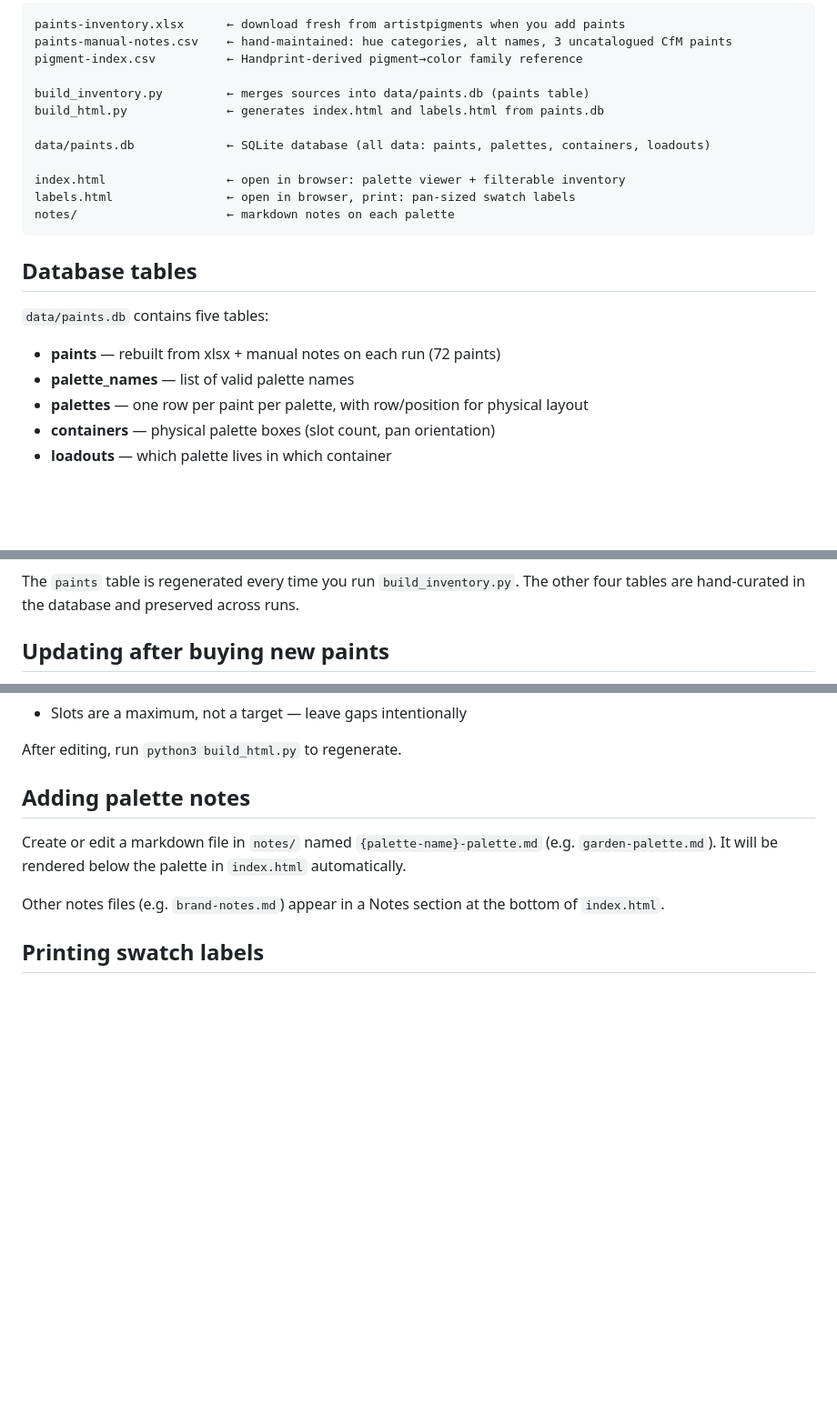
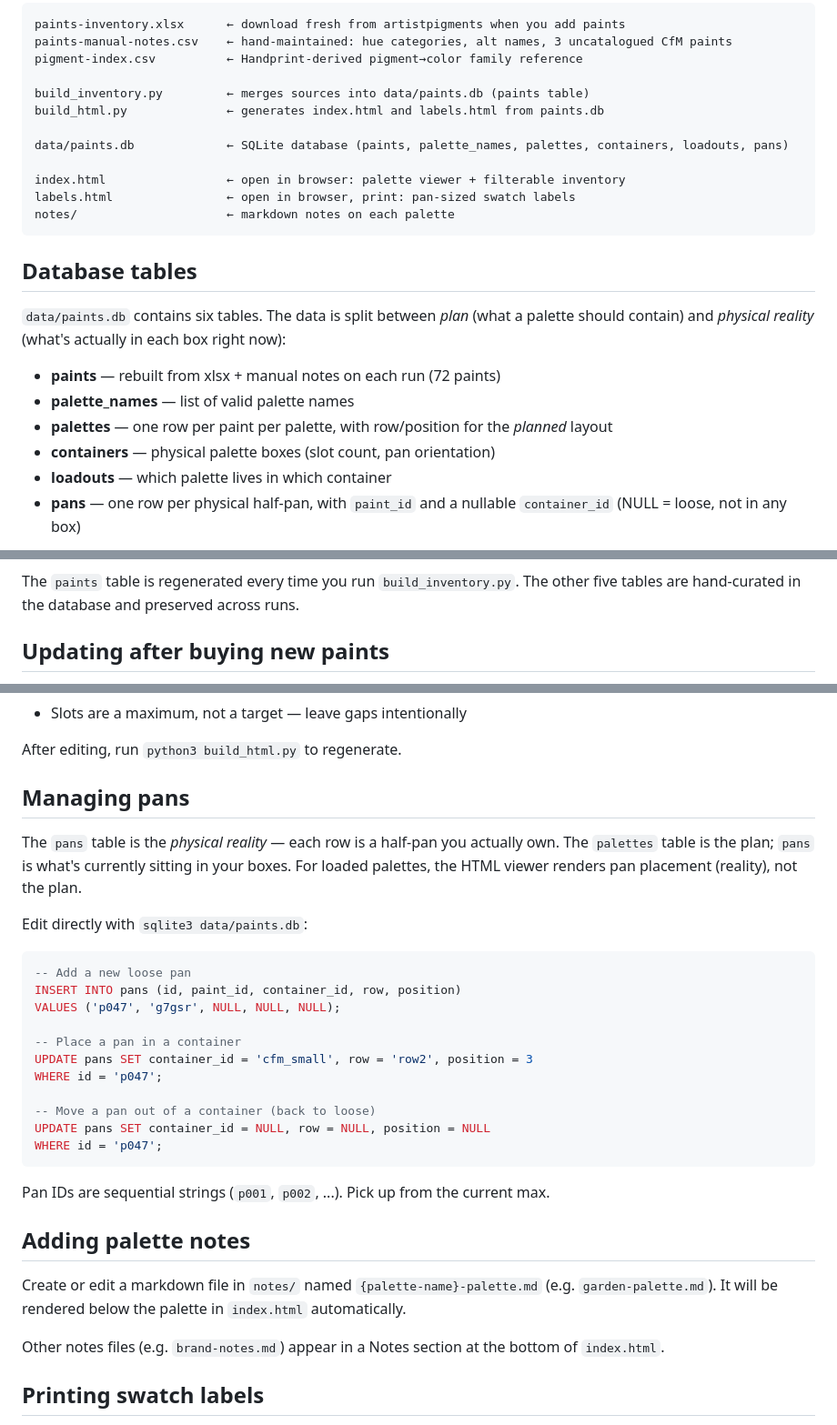
Before and after one commit to ak-krajewska/watercolor-palettes, a Markdown page: README.md, 3 parts joined by grey strips. Shown at 91% size. GitHub-like rendering; blank space fills up the shorter version.

Commit message:
Update README for pans table (#2)
Adds pans to the file map, table list, and Mermaid diagram. Reframes
palettes as the planned layout vs. pans as physical reality. Adds a
"Managing pans" section with SQL examples for adding, placing, and
unplacing pans.

Co-Authored-By: Claude Opus 4.7 <noreply@anthropic.com>

````diff
--- a/README.md
+++ b/README.md
@@ -14,7 +14,7 @@ pigment-index.csv          ← Handprint-derived pigment→color family referenc
 build_inventory.py         ← merges sources into data/paints.db (paints table)
 build_html.py              ← generates index.html and labels.html from paints.db
 
-data/paints.db             ← SQLite database (all data: paints, palettes, containers, loadouts)
+data/paints.db             ← SQLite database (paints, palette_names, palettes, containers, loadouts, pans)
 
 index.html                 ← open in browser: palette viewer + filterable inventory
 labels.html                ← open in browser, print: pan-sized swatch labels
@@ -23,13 +23,14 @@ notes/                     ← markdown notes on each palette
 
 ## Database tables
 
-`data/paints.db` contains five tables:
+`data/paints.db` contains six tables. The data is split between *plan* (what a palette should contain) and *physical reality* (what's actually in each box right now):
 
 - **paints** — rebuilt from xlsx + manual notes on each run (72 paints)
 - **palette_names** — list of valid palette names
-- **palettes** — one row per paint per palette, with row/position for physical layout
+- **palettes** — one row per paint per palette, with row/position for the *planned* layout
 - **containers** — physical palette boxes (slot count, pan orientation)
 - **loadouts** — which palette lives in which container
+- **pans** — one row per physical half-pan, with `paint_id` and a nullable `container_id` (NULL = loose, not in any box)
 
 ```mermaid
 erDiagram
@@ -87,6 +98,6 @@ erDiagram
 ```
 
-The `paints` table is regenerated every time you run `build_inventory.py`. The other four tables are hand-curated in the database and preserved across runs.
+The `paints` table is regenerated every time you run `build_inventory.py`. The other five tables are hand-curated in the database and preserved across runs.
 
 ## Updating after buying new paints
 
@@ -119,6 +130,28 @@ VALUES ('my-new-palette', 'g7gsr', 'Cadmium Yellow', 'row1', 1);
 - Slots are a maximum, not a target — leave gaps intentionally
 
 After editing, run `python3 build_html.py` to regenerate.
+
+## Managing pans
+
+The `pans` table is the *physical reality* — each row is a half-pan you actually own. The `palettes` table is the plan; `pans` is what's currently sitting in your boxes. For loaded palettes, the HTML viewer renders pan placement (reality), not the plan.
+
+Edit directly with `sqlite3 data/paints.db`:
+
+```sql
+-- Add a new loose pan
+INSERT INTO pans (id, paint_id, container_id, row, position)
+VALUES ('p047', 'g7gsr', NULL, NULL, NULL);
+
+-- Place a pan in a container
+UPDATE pans SET container_id = 'cfm_small', row = 'row2', position = 3
+WHERE id = 'p047';
+
+-- Move a pan out of a container (back to loose)
+UPDATE pans SET container_id = NULL, row = NULL, position = NULL
+WHERE id = 'p047';
+```
+
+Pan IDs are sequential strings (`p001`, `p002`, ...). Pick up from the current max.
 
 ## Adding palette notes
 
````
Also changed, not shown: other parts of README.md (+10 -0 lines).
